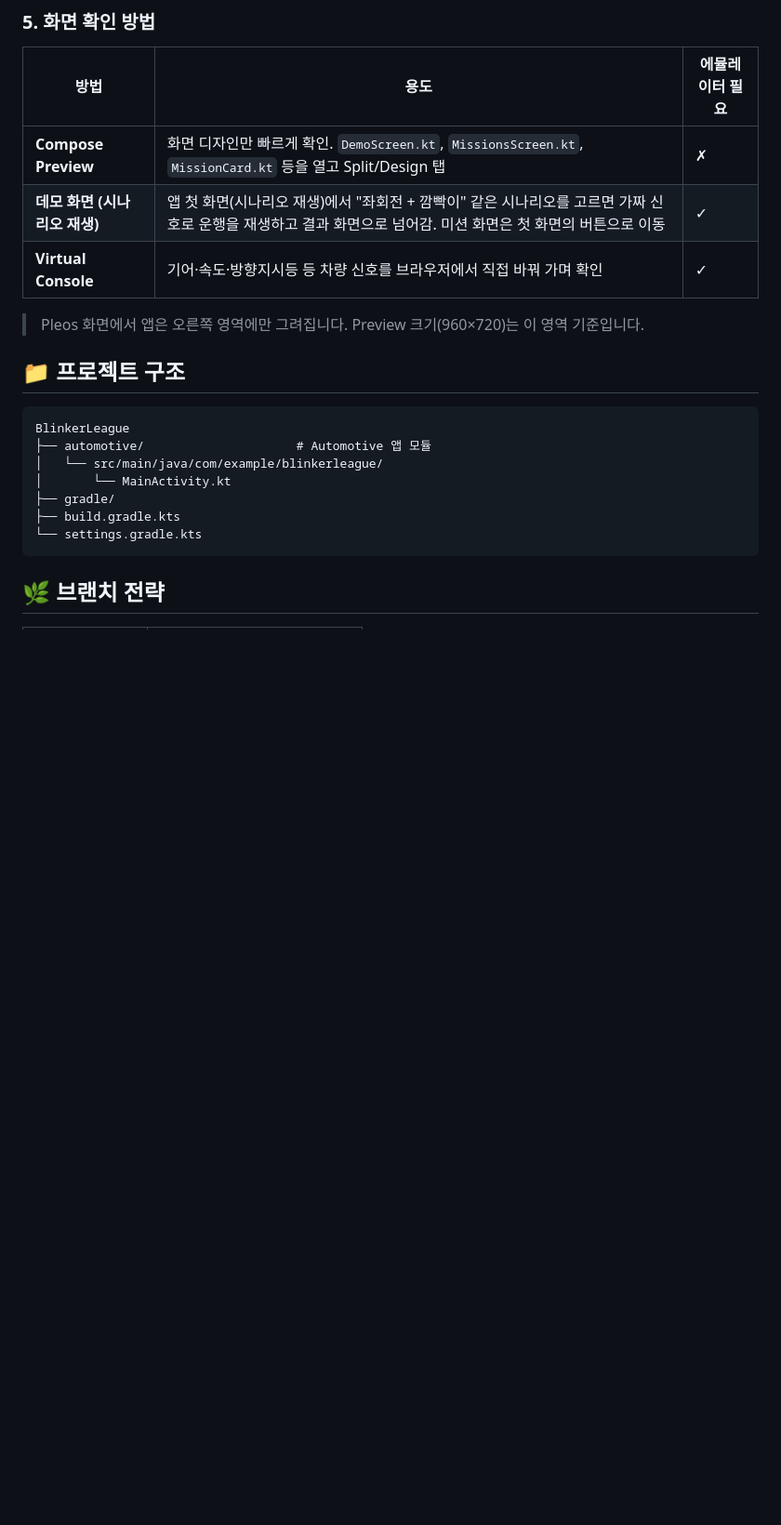
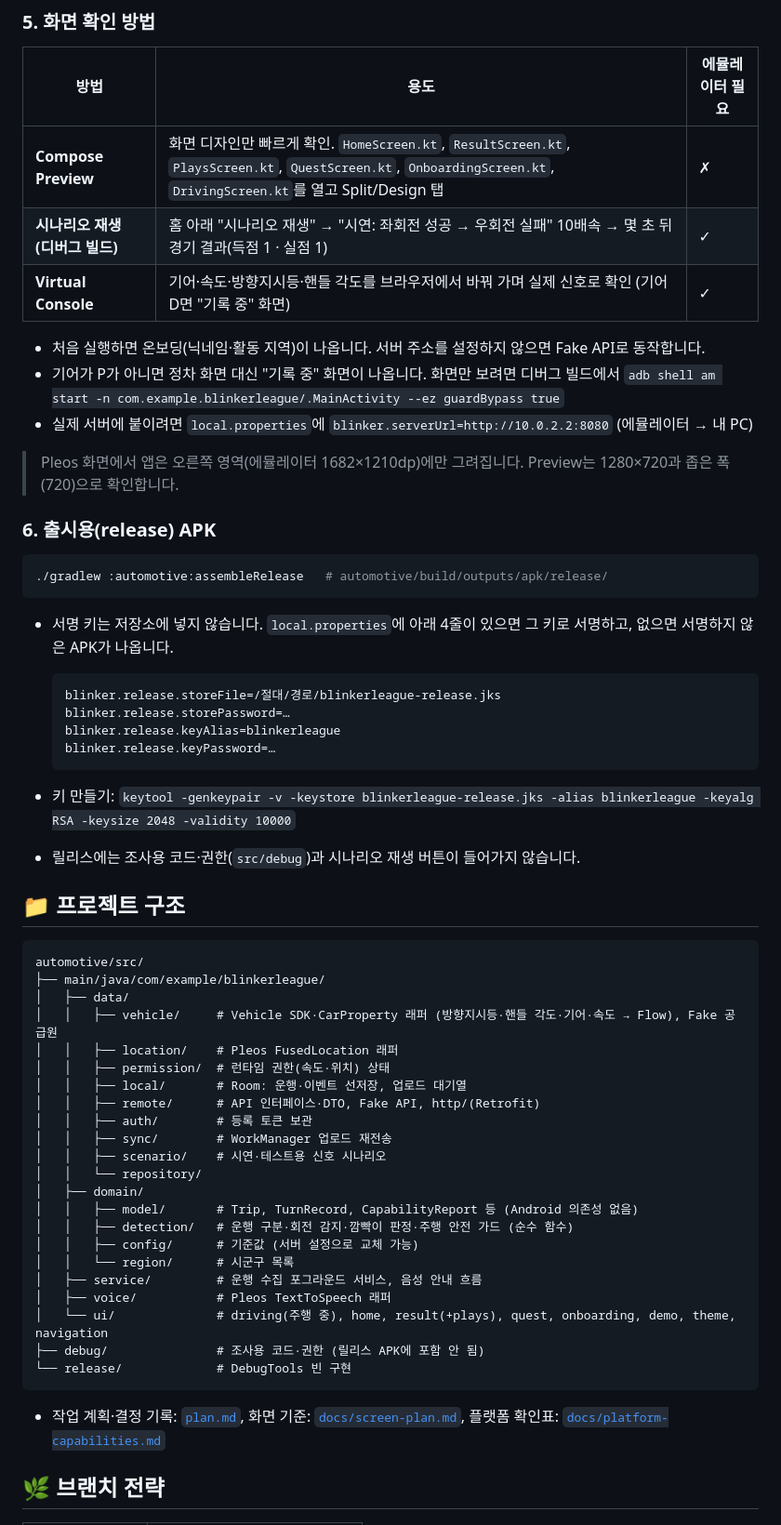
Before and after one commit to BlinkerLeague/android-app, a Markdown page: README.md, the part around one of its changes. Shown at 93% size. Rendered like a GitHub page; blank space fills up the shorter version.

Commit message:
chore: 1차 제출 준비 — README 채우기와 출시 서명 설정
- README: 소개, 스크린샷 5장(docs/screenshots, 앱 영역 캡처), 주요 기능, 기술 스택, 패키지 구조, 화면 확인 방법(시나리오 재생·가드 우회·서버 주소), 출시 빌드 방법
- release 서명: local.properties의 blinker.release.*에서 읽음(키는 저장소에 넣지 않음). 없으면 서명 없이 빌드

Co-Authored-By: Claude Opus 5.5 <noreply@anthropic.com>

````diff
--- a/README.md
+++ b/README.md
@@ -108,25 +117,61 @@ Android Studio에서는 상단 기기 목록에서 `Pleos_Connect_v2.1.0_API_34`
 
 | 방법 | 용도 | 에뮬레이터 필요 |
 | --- | --- | --- |
-| **Compose Preview** | 화면 디자인만 빠르게 확인. `DemoScreen.kt`, `MissionsScreen.kt`, `MissionCard.kt` 등을 열고 Split/Design 탭 | ✗ |
-| **데모 화면 (시나리오 재생)** | 앱 첫 화면(시나리오 재생)에서 "좌회전 + 깜빡이" 같은 시나리오를 고르면 가짜 신호로 운행을 재생하고 결과 화면으로 넘어감. 미션 화면은 첫 화면의 버튼으로 이동 | ✓ |
-| **Virtual Console** | 기어·속도·방향지시등 등 차량 신호를 브라우저에서 직접 바꿔 가며 확인 | ✓ |
+| **Compose Preview** | 화면 디자인만 빠르게 확인. `HomeScreen.kt`, `ResultScreen.kt`, `PlaysScreen.kt`, `QuestScreen.kt`, `OnboardingScreen.kt`, `DrivingScreen.kt`를 열고 Split/Design 탭 | ✗ |
+| **시나리오 재생 (디버그 빌드)** | 홈 아래 "시나리오 재생" → "시연: 좌회전 성공 → 우회전 실패" 10배속 → 몇 초 뒤 경기 결과(득점 1 · 실점 1) | ✓ |
+| **Virtual Console** | 기어·속도·방향지시등·핸들 각도를 브라우저에서 바꿔 가며 실제 신호로 확인 (기어 D면 "기록 중" 화면) | ✓ |
 
-> Pleos 화면에서 앱은 오른쪽 영역에만 그려집니다. Preview 크기(960×720)는 이 영역 기준입니다.
+- 처음 실행하면 온보딩(닉네임·활동 지역)이 나옵니다. 서버 주소를 설정하지 않으면 Fake API로 동작합니다.
+- 기어가 P가 아니면 정차 화면 대신 "기록 중" 화면이 나옵니다. 화면만 보려면 디버그 빌드에서 `adb shell am start -n com.example.blinkerleague/.MainActivity --ez guardBypass true`
+- 실제 서버에 붙이려면 `local.properties`에 `blinker.serverUrl=http://10.0.2.2:8080` (에뮬레이터 → 내 PC)
+
+> Pleos 화면에서 앱은 오른쪽 영역(에뮬레이터 1682×1210dp)에만 그려집니다. Preview는 1280×720과 좁은 폭(720)으로 확인합니다.
+
+### 6. 출시용(release) APK
+
+```bash
+./gradlew :automotive:assembleRelease   # automotive/build/outputs/apk/release/
+```
+
+- 서명 키는 저장소에 넣지 않습니다. `local.properties`에 아래 4줄이 있으면 그 키로 서명하고, 없으면 서명하지 않은 APK가 나옵니다.
+
+  ```properties
+  blinker.release.storeFile=/절대/경로/blinkerleague-release.jks
+  blinker.release.storePassword=…
+  blinker.release.keyAlias=blinkerleague
+  blinker.release.keyPassword=…
+  ```
+- 키 만들기: `keytool -genkeypair -v -keystore blinkerleague-release.jks -alias blinkerleague -keyalg RSA -keysize 2048 -validity 10000`
+- 릴리스에는 조사용 코드·권한(`src/debug`)과 시나리오 재생 버튼이 들어가지 않습니다.
 
 ## 📁 프로젝트 구조
 
 ```
-BlinkerLeague
-├── automotive/                     # Automotive 앱 모듈
-│   └── src/main/java/com/example/blinkerleague/
-│       └── MainActivity.kt
-├── gradle/
-├── build.gradle.kts
-└── settings.gradle.kts
+automotive/src/
+├── main/java/com/example/blinkerleague/
+│   ├── data/
+│   │   ├── vehicle/     # Vehicle SDK·CarProperty 래퍼 (방향지시등·핸들 각도·기어·속도 → Flow), Fake 공급원
+│   │   ├── location/    # Pleos FusedLocation 래퍼
+│   │   ├── permission/  # 런타임 권한(속도·위치) 상태
+│   │   ├── local/       # Room: 운행·이벤트 선저장, 업로드 대기열
+│   │   ├── remote/      # API 인터페이스·DTO, Fake API, http/(Retrofit)
+│   │   ├── auth/        # 등록 토큰 보관
+│   │   ├── sync/        # WorkManager 업로드 재전송
+│   │   ├── scenario/    # 시연·테스트용 신호 시나리오
+│   │   └── repository/
+│   ├── domain/
+│   │   ├── model/       # Trip, TurnRecord, CapabilityReport 등 (Android 의존성 없음)
+│   │   ├── detection/   # 운행 구분·회전 감지·깜빡이 판정·주행 안전 가드 (순수 함수)
+│   │   ├── config/      # 기준값 (서버 설정으로 교체 가능)
+│   │   └── region/      # 시군구 목록
+│   ├── service/         # 운행 수집 포그라운드 서비스, 음성 안내 흐름
+│   ├── voice/           # Pleos TextToSpeech 래퍼
+│   └── ui/              # driving(주행 중), home, result(+plays), quest, onboarding, demo, theme, navigation
+├── debug/               # 조사용 코드·권한 (릴리스 APK에 포함 안 됨)
+└── release/             # DebugTools 빈 구현
 ```
 
-<!-- TODO: 패키지 구조가 잡히면 업데이트 -->
+- 작업 계획·결정 기록: [`plan.md`](plan.md), 화면 기준: [`docs/screen-plan.md`](docs/screen-plan.md), 플랫폼 확인표: [`docs/platform-capabilities.md`](docs/platform-capabilities.md)
 
 ## 🌿 브랜치 전략
 
````
Also changed, not shown: other parts of README.md (+18 -9 lines), plan.md (+3 -1 lines), docs/screenshots/home.png (added), docs/screenshots/onboarding.png (added), docs/screenshots/plays.png (added), docs/screenshots/quest.png (added), docs/screenshots/result.png (added), 1 other file.
